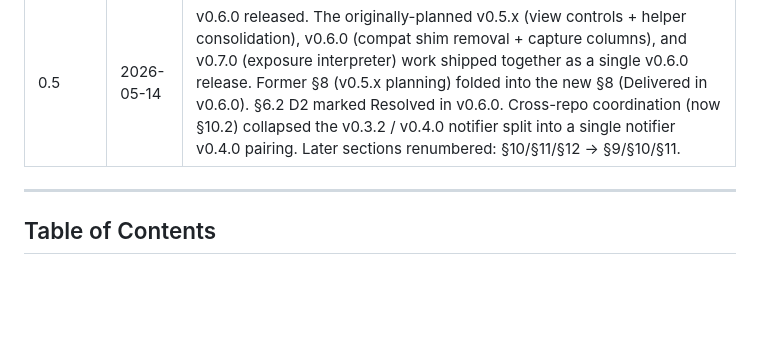
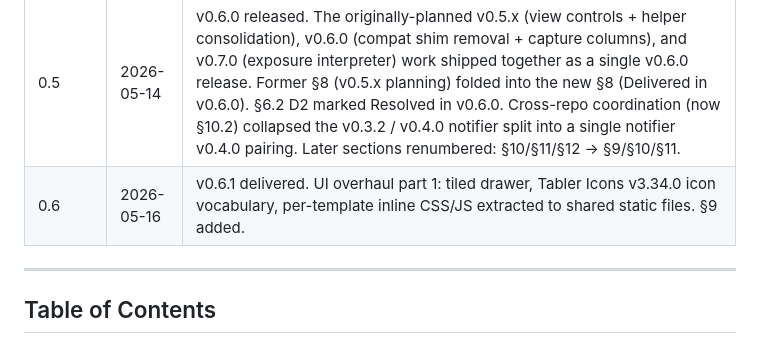
Before and after one commit to crzykidd/service-tracker-dashboard, a Markdown page: docs/PRD.md, the part around the change. GitHub-like rendering; blank space fills up the shorter version.

```diff
--- a/docs/PRD.md
+++ b/docs/PRD.md
@@ -13,6 +13,7 @@
 | 0.3     | 2026-05-13 | v0.6.0 delivered. Removed /api/register compat shim. Added §5.3 (v0.6.0 schema additions: networks, exposed_ports, published_ports). §9 rewritten from "planned" to "delivered." Added §10 (v0.7.0 — interpreter / exposure synthesis, planned). |
 | 0.4     | 2026-05-13 | Exposure interpreter mechanism folded into v0.6.0 rather than shipping as a separate v0.7.0 release. §9 expanded with §§9.4–9.8 (wire contract, synthesizer, URL provenance, per-interpreter settings, badges + headless rendering). New §5.4 documents the v0.6.0 schema additions for the interpreter (`service_exposure`, two URL source columns on `service_entry`, `setting` table). §10 retired (no scoped features for the next release). |
 | 0.5     | 2026-05-14 | v0.6.0 released. The originally-planned v0.5.x (view controls + helper consolidation), v0.6.0 (compat shim removal + capture columns), and v0.7.0 (exposure interpreter) work shipped together as a single v0.6.0 release. Former §8 (v0.5.x planning) folded into the new §8 (Delivered in v0.6.0). §6.2 D2 marked Resolved in v0.6.0. Cross-repo coordination (now §10.2) collapsed the v0.3.2 / v0.4.0 notifier split into a single notifier v0.4.0 pairing. Later sections renumbered: §10/§11/§12 → §9/§10/§11. |
+| 0.6     | 2026-05-16 | v0.6.1 delivered. UI overhaul part 1: tiled drawer, Tabler Icons v3.34.0 icon vocabulary, per-template inline CSS/JS extracted to shared static files. §9 added. |
 
 ---
 
```
Also changed, not shown: CHANGELOG.md (+2 -1 lines), README.md (+7 -4 lines).
